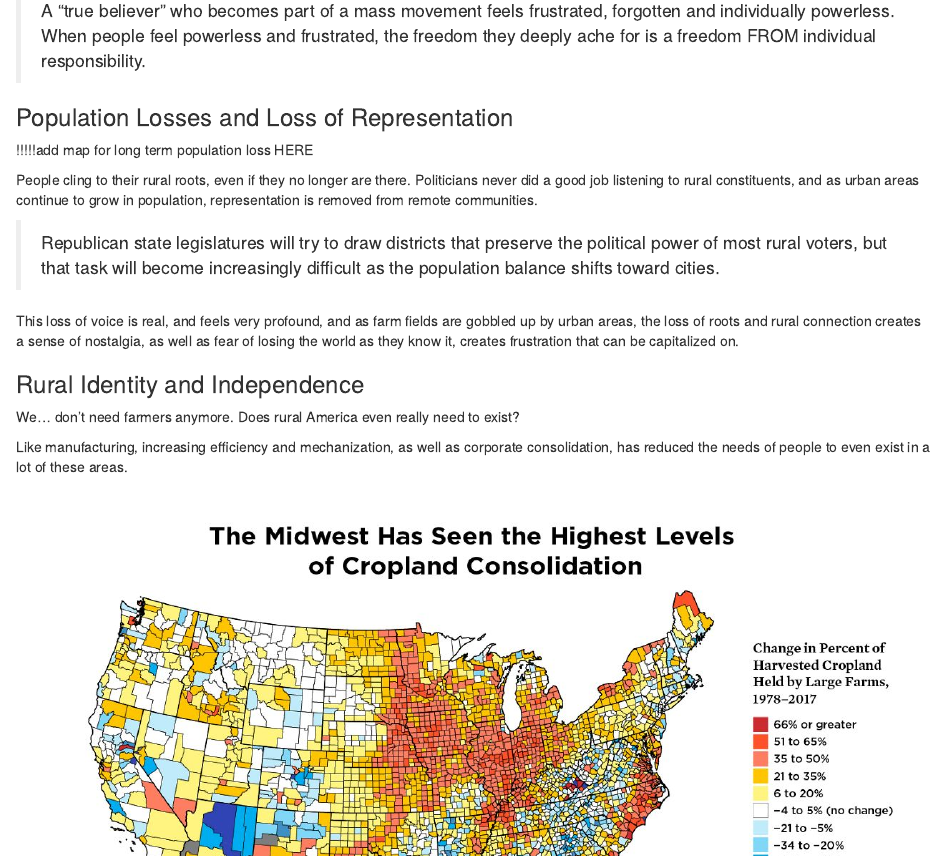
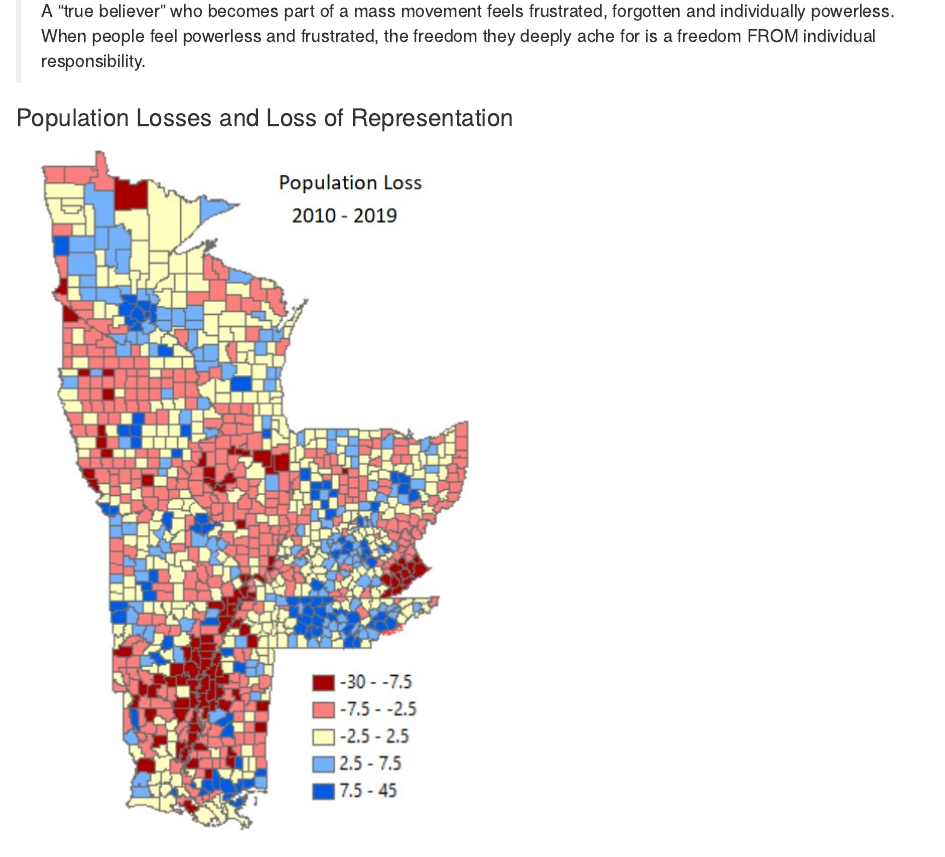
Before and after one commit to agrichick45/RuralRisk, an R Markdown document (rural-americas-dark-underbelly.Rmd): the page in a window 1100 px wide, from 2520 px down. Rendered offline with R 4.5, knitr and Pandoc, with nearby package versions; some code elsewhere in the file could not run offline.

Commit message:
rural america push

```diff
--- a/rural-americas-dark-underbelly.Rmd
+++ b/rural-americas-dark-underbelly.Rmd
@@ -49,7 +49,7 @@ off. The New Poor are the most likely group to join mass movements.
 
 ### Population Losses and Loss of Representation
 
-!!!!!add map for long term population loss HERE
+![](images/populationLost.jpg)
 
 People cling to their rural roots, even if they no longer are there. Politicians never did a good job listening to rural constituents, and as urban areas continue to grow in population, representation is removed from remote communities.
 
```
Also changed, not shown: images/populationLost.jpg (added).
